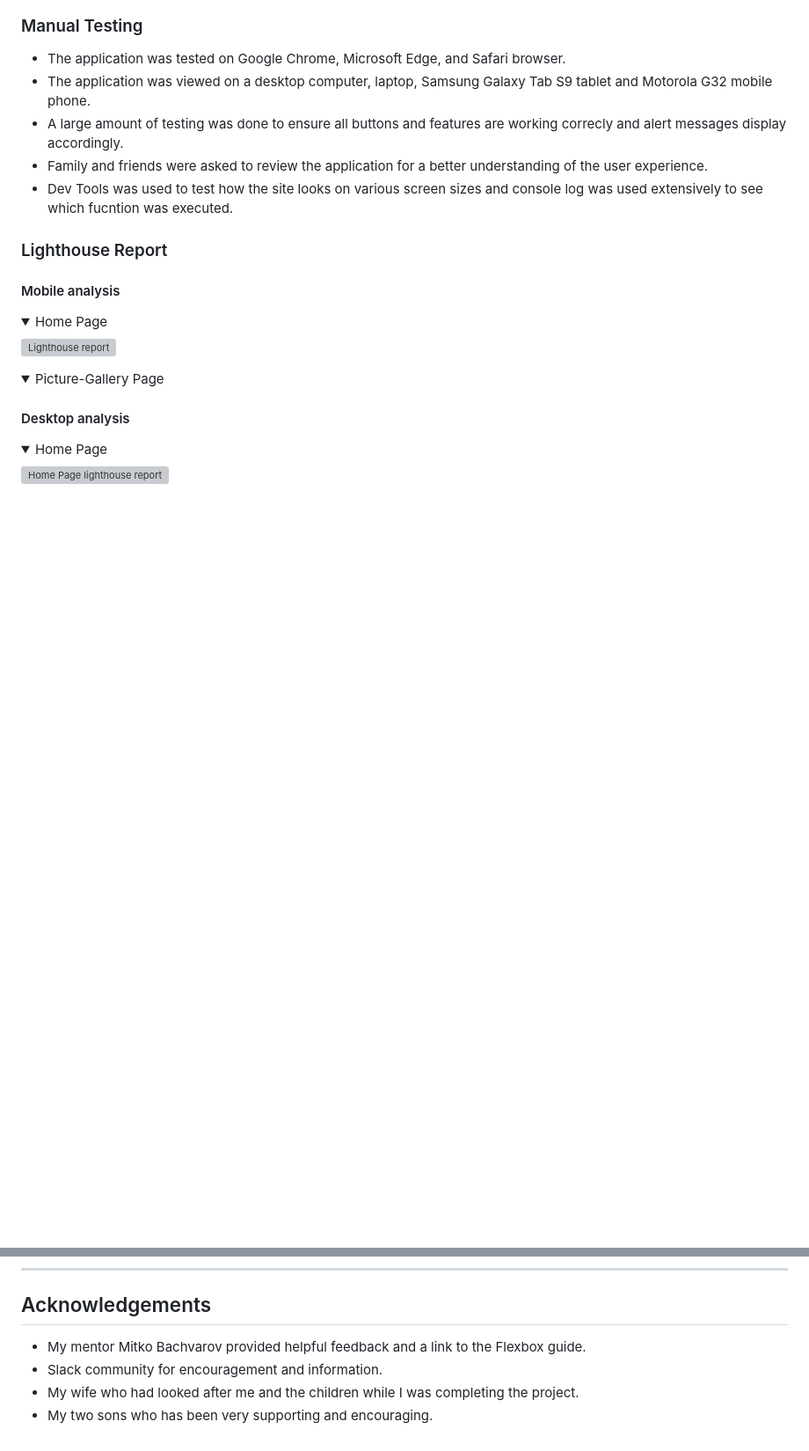
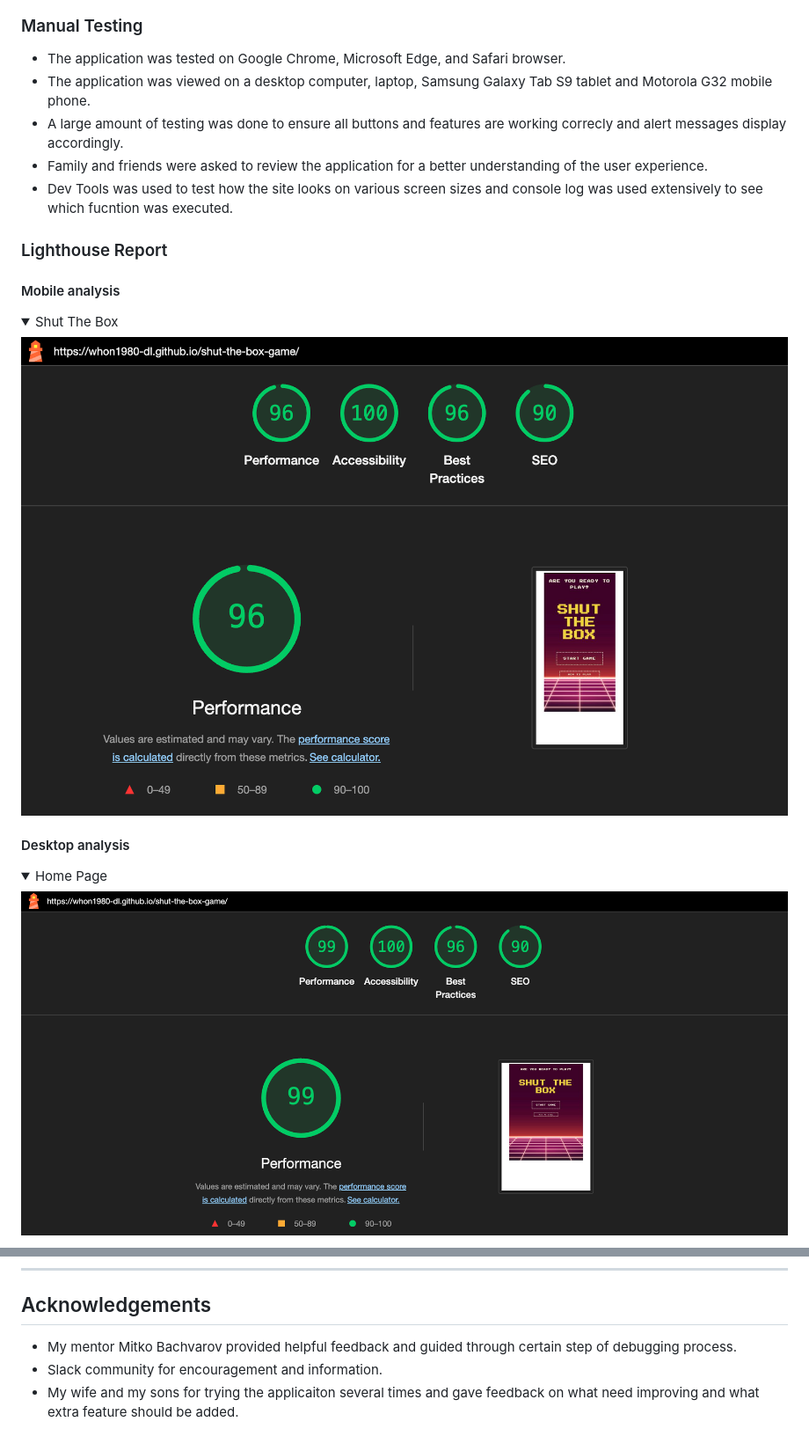
Before and after one commit to Whon1980-DL/shut-the-box-game, a Markdown page: README.md, 2 parts joined by grey strips. Shown: that part at 88% size. GitHub-like rendering; folded sections open; blank space fills up the shorter version; grey boxes are pictures that could not be loaded.

```diff
--- a/README.md
+++ b/README.md
@@ -188,19 +188,16 @@ _ _ _
 
 #### Mobile analysis
 <details>
-<summary>Home Page
+<summary>Shut The Box
 </summary>
 
-![Lighthouse report](/assets/images/readme/home-mobile-report.png)
+![Mobile lighthouse report](/assets/image/readme-image/mobile-lighthouse-report.png)
 </details>
-<details>
-<summary>Picture-Gallery Page
-</summary>
 
 #### Desktop analysis
 <details>
 <summary>Home Page
 </summary>
 
-![Home Page lighthouse report](/assets/images/readme/home-desktop-report.png)
+![Desktop lighthouse report](/assets/image/readme-image/desktop-lighthouse-report.png)
 </details>
@@ -283,7 +254,6 @@ _ _ _
 
 ## Acknowledgements
 
- * My mentor Mitko Bachvarov provided helpful feedback and a link to the Flexbox guide.
+ * My mentor Mitko Bachvarov provided helpful feedback and guided through certain step of debugging process.
  * Slack community for encouragement and information.
- * My wife who had looked after me and the children while I was completing the project.
- * My two sons who has been very supporting and encouraging.
+ * My wife and my sons for trying the applicaiton several times and gave feedback on what need improving and what extra feature should be added.
```
Also changed, not shown: other parts of README.md (+6 -32 lines).
